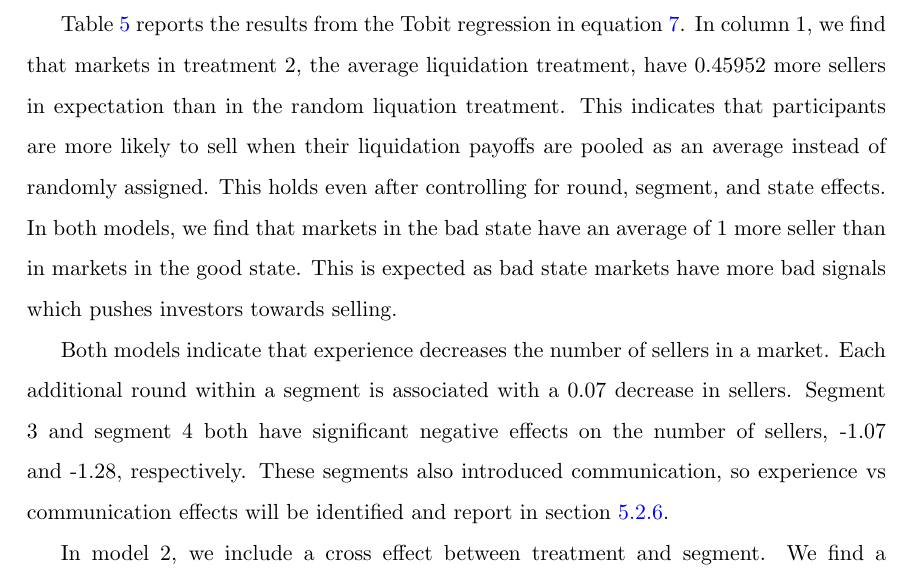
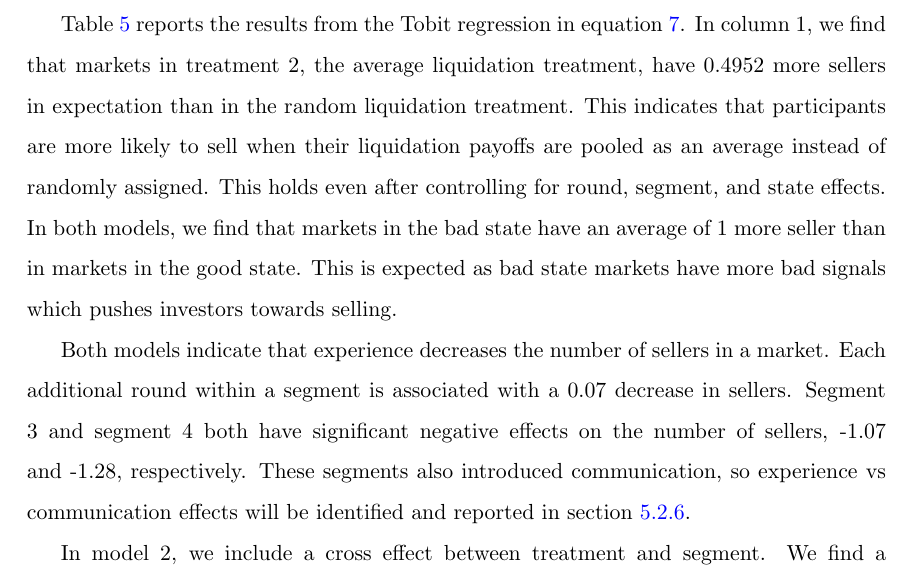
Before and after one commit to calebeynon/MarketRuns, a LaTeX document (analysis/paper/main.tex): part of page 22 of 65, cut so that both start at the same text. Compiled offline with pdfLaTeX.

Commit message:
Fix typos in Tobit n_sellers results discussion
- Correct coefficient 0.45952 -> 0.4952 to match the table
- Fix "liquation" -> "liquidation" and "report" -> "reported"

Co-Authored-By: Claude Opus 4.7 (1M context) <noreply@anthropic.com>

```diff
--- a/analysis/paper/main.tex
+++ b/analysis/paper/main.tex
@@ -439,14 +439,14 @@ n\_sellers_{gr} ={}& \min(\max(n\_sellers^{*}_{gr},0),4)
 
 
 Table~\ref{tab:tobit_n_sellers_interactions} reports the results from the Tobit regression in equation \ref{eq:n_sellers_tobit}.
-In column 1, we find that markets in treatment 2, the average liquidation treatment, have 0.45952 more sellers in expectation than in the random liquation treatment.
+In column 1, we find that markets in treatment 2, the average liquidation treatment, have 0.4952 more sellers in expectation than in the random liquidation treatment.
 This indicates that participants are more likely to sell when their liquidation payoffs are pooled as an average instead of randomly assigned. This holds even after controlling for round, segment, and state effects.
 In both models, we find that markets in the bad state have an average of 1 more seller than in markets in the good state. This is expected as
 bad state markets have more bad signals which pushes investors towards selling.
 
 Both models indicate that experience decreases the number of sellers in a market. Each additional round within a segment is associated with a 0.07 decrease in sellers.
 Segment 3 and segment 4 both have significant negative effects on the number of sellers, -1.07 and -1.28, respectively. These segments also introduced communication,
-so experience vs communication effects will be identified and report in section \ref{sub:did_learning_communication}.
+so experience vs communication effects will be identified and reported in section \ref{sub:did_learning_communication}.
 
 In model 2, we include a cross effect between treatment and segment. We find a marginally significant effect on
 the treatment 2 x segment 3 coefficient. This indicates that the communication intervention does not decrease
```
